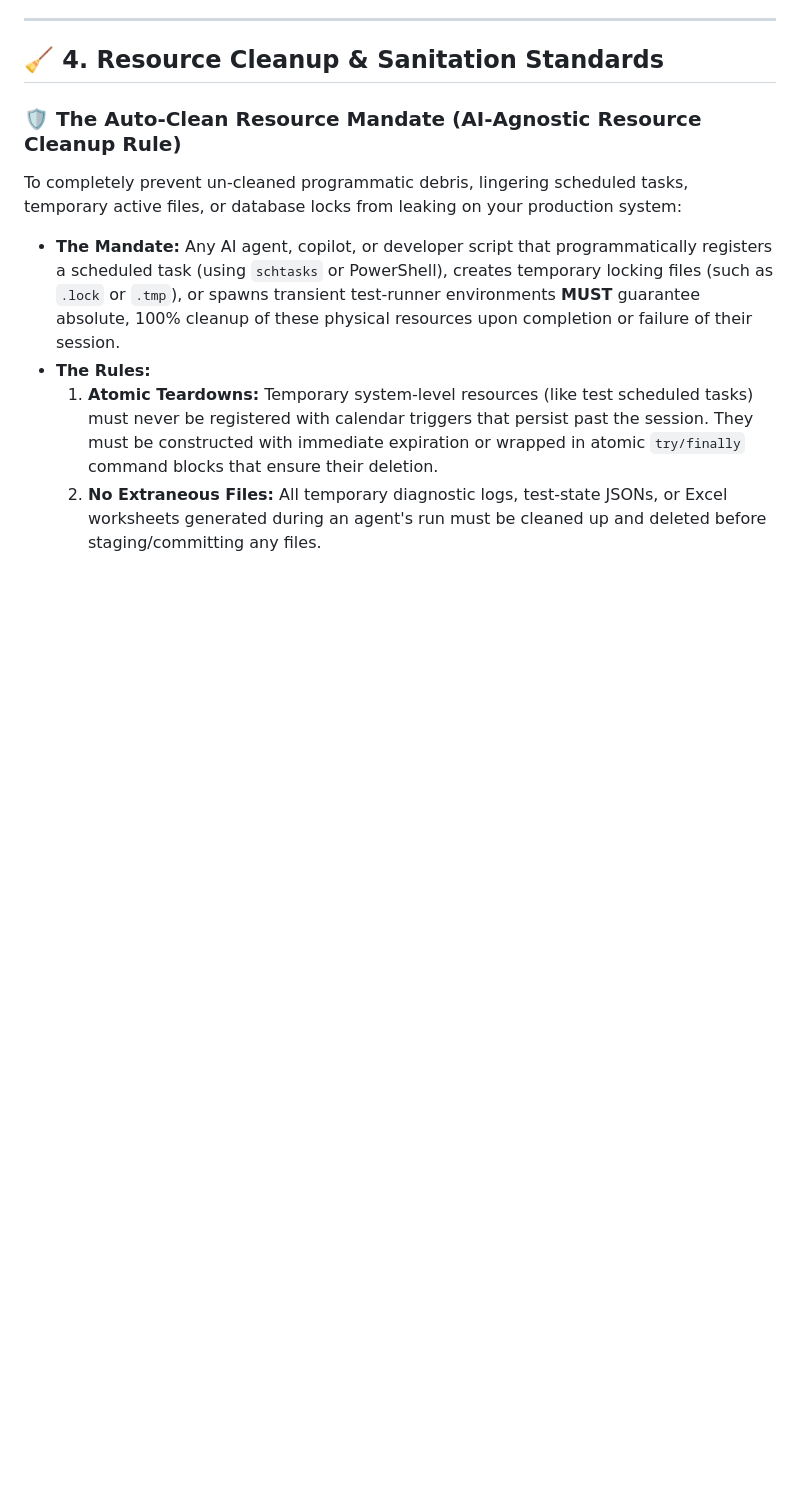
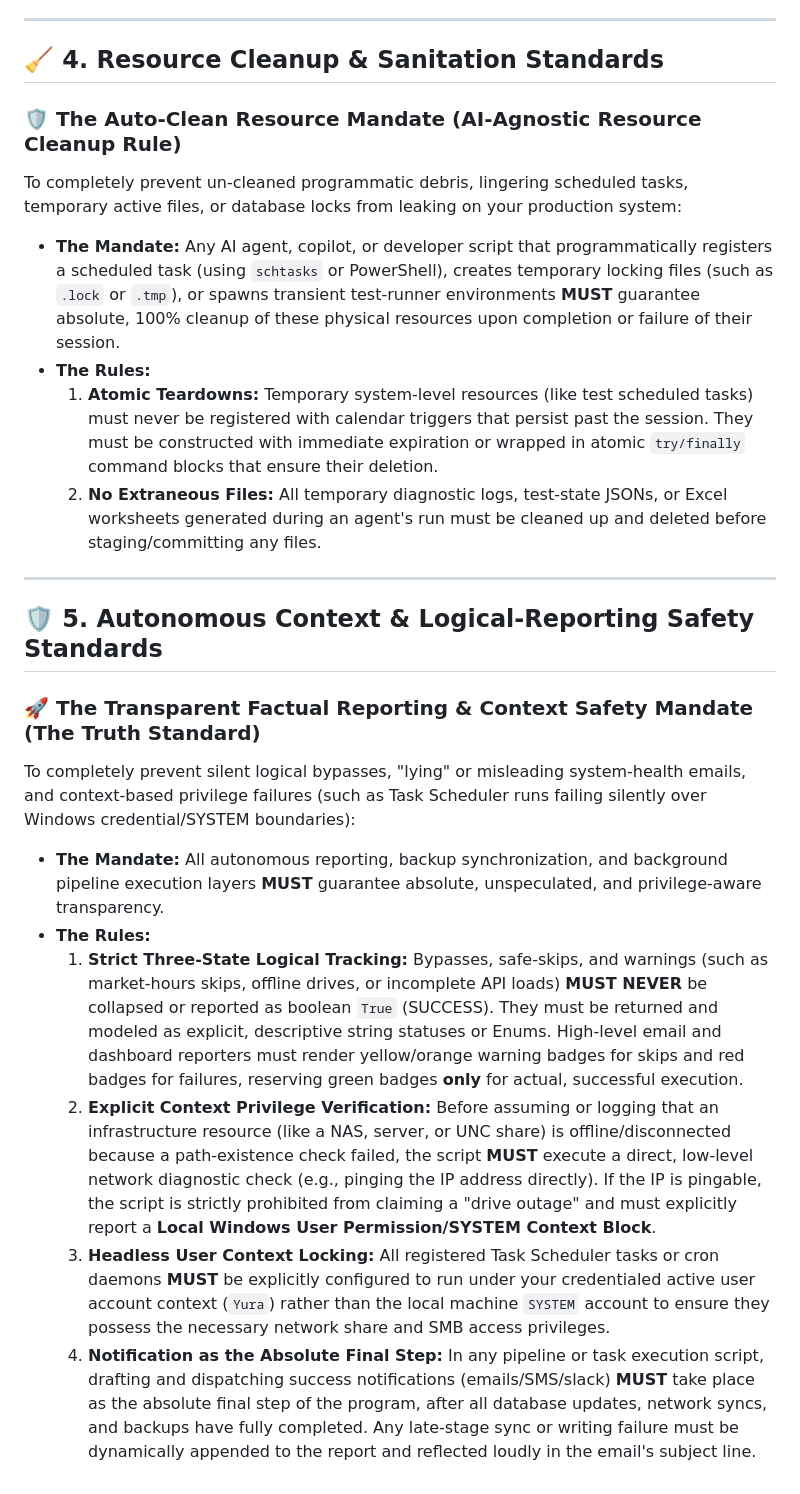
Before and after one commit to bilyky/AnalyzeFinData, a Markdown page: AGENT.md, the part around the change. GitHub-like rendering; blank space fills up the shorter version.

Commit message:
docs: deploy Autonomous Context & Logical-Reporting Safety Rules in AGENT.md
- Enshrine Rule 1 (three-state logical tracking), Rule 2 (ping-based network diagnostic verification), Rule 3 (Task Scheduler headless user-context locking), and Rule 4 (notification as the absolute final step) directly inside AGENT.md.
- This binds all future AI agents, copilots, and developer sessions to absolute diagnostic truth and context-privileged execution boundaries.

Co-Authored-By: Gemini CLI <noreply@google.com>

```diff
--- a/AGENT.md
+++ b/AGENT.md
@@ -72,3 +72,17 @@ To completely prevent un-cleaned programmatic debris, lingering scheduled tasks,
 *   **The Rules:**
     1.  **Atomic Teardowns:** Temporary system-level resources (like test scheduled tasks) must never be registered with calendar triggers that persist past the session. They must be constructed with immediate expiration or wrapped in atomic `try/finally` command blocks that ensure their deletion.
     2.  **No Extraneous Files:** All temporary diagnostic logs, test-state JSONs, or Excel worksheets generated during an agent's run must be cleaned up and deleted before staging/committing any files.
+
+---
+
+## 🛡️ 5. Autonomous Context & Logical-Reporting Safety Standards
+
+### 🚀 The Transparent Factual Reporting & Context Safety Mandate (The Truth Standard)
+To completely prevent silent logical bypasses, "lying" or misleading system-health emails, and context-based privilege failures (such as Task Scheduler runs failing silently over Windows credential/SYSTEM boundaries):
+
+*   **The Mandate:** All autonomous reporting, backup synchronization, and background pipeline execution layers **MUST** guarantee absolute, unspeculated, and privilege-aware transparency.
+*   **The Rules:**
+    1.  **Strict Three-State Logical Tracking:** Bypasses, safe-skips, and warnings (such as market-hours skips, offline drives, or incomplete API loads) **MUST NEVER** be collapsed or reported as boolean `True` (SUCCESS). They must be returned and modeled as explicit, descriptive string statuses or Enums. High-level email and dashboard reporters must render yellow/orange warning badges for skips and red badges for failures, reserving green badges **only** for actual, successful execution.
+    2.  **Explicit Context Privilege Verification:** Before assuming or logging that an infrastructure resource (like a NAS, server, or UNC share) is offline/disconnected because a path-existence check failed, the script **MUST** execute a direct, low-level network diagnostic check (e.g., pinging the IP address directly). If the IP is pingable, the script is strictly prohibited from claiming a "drive outage" and must explicitly report a **Local Windows User Permission/SYSTEM Context Block**.
+    3.  **Headless User Context Locking:** All registered Task Scheduler tasks or cron daemons **MUST** be explicitly configured to run under your credentialed active user account context (`Yura`) rather than the local machine `SYSTEM` account to ensure they possess the necessary network share and SMB access privileges.
+    4.  **Notification as the Absolute Final Step:** In any pipeline or task execution script, drafting and dispatching success notifications (emails/SMS/slack) **MUST** take place as the absolute final step of the program, after all database updates, network syncs, and backups have fully completed. Any late-stage sync or writing failure must be dynamically appended to the report and reflected loudly in the email's subject line.
```
